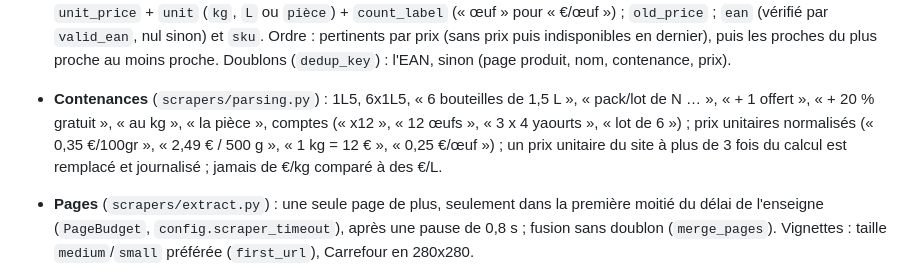
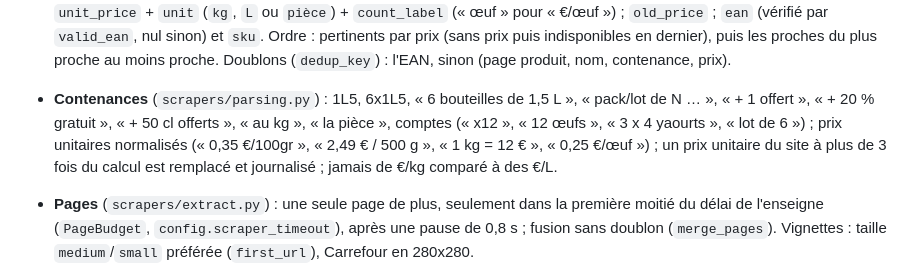
Before and after one commit to Dayti-0/Checker-de-prix, a Markdown page: CLAUDE.md, the part around one of its changes. Rendered like a GitHub page.

```diff
--- a/CLAUDE.md
+++ b/CLAUDE.md
@@ -256,5 +256,5 @@ P2. Fichiers : `js/views/search/*`, `js/views/home/cards/recent.js`, `css/{searc
 - **Contrat produit** (`Product`, rempli par `services/products.prepare_products`) : `relevance` = 1 pour le produit cherché (liste principale, nombre de produits, « Le moins cher », choix du panier), entre 0 et 1 pour « Produits proches » (part des mots trouvés, au plus 0,99), 0 sans rapport ; `match_score` de 0 à 1 (tri par pertinence ; pertinent **exactement** quand `match_score >= matching.RELEVANT_SCORE`, 0,75) ; `match_reason` (`missing`, `complement`, `other_product`, `compound`, `excluded`, `unrelated`, nul si pertinent) ; `bio`, `store_brand` (vrai / faux / nul si marque inconnue ; `STORE_BRANDS`, à compléter) ; `unit_price` + `unit` (`kg`, `L` ou `pièce`) + `count_label` (« œuf » pour « €/œuf ») ; `old_price` ; `ean` (vérifié par `valid_ean`, nul sinon) et `sku`. Ordre : pertinents par prix (sans prix puis indisponibles en dernier), puis les proches du plus proche au moins proche. Doublons (`dedup_key`) : l'EAN, sinon (page produit, nom, contenance, prix).
-- **Contenances** (`scrapers/parsing.py`) : 1L5, 6x1L5, « 6 bouteilles de 1,5 L », « pack/lot de N … », « + 1 offert », « + 20 % gratuit », « au kg », « la pièce », comptes (« x12 », « 12 œufs », « 3 x 4 yaourts », « lot de 6 ») ; prix unitaires normalisés (« 0,35 €/100gr », « 2,49 € / 500 g », « 1 kg = 12 € », « 0,25 €/œuf ») ; un prix unitaire du site à plus de 3 fois du calcul est remplacé et journalisé ; jamais de €/kg comparé à des €/L.
+- **Contenances** (`scrapers/parsing.py`) : 1L5, 6x1L5, « 6 bouteilles de 1,5 L », « pack/lot de N … », « + 1 offert », « + 20 % gratuit », « + 50 cl offerts », « au kg », « la pièce », comptes (« x12 », « 12 œufs », « 3 x 4 yaourts », « lot de 6 ») ; prix unitaires normalisés (« 0,35 €/100gr », « 2,49 € / 500 g », « 1 kg = 12 € », « 0,25 €/œuf ») ; un prix unitaire du site à plus de 3 fois du calcul est remplacé et journalisé ; jamais de €/kg comparé à des €/L.
 - **Pages** (`scrapers/extract.py`) : une seule page de plus, seulement dans la première moitié du délai de l'enseigne (`PageBudget`, `config.scraper_timeout`), après une pause de 0,8 s ; fusion sans doublon (`merge_pages`). Vignettes : taille `medium`/`small` préférée (`first_url`), Carrefour en 280x280.
 - **Tests** : `tests/test_p2_{matching,parsing,scrapers,api,frontend_static}.py`, `tests/e2e/test_p2_{relevance,rank,results,progressive,add,suggest,layout}.py` (axe en clair et en sombre, aucun défilement horizontal à 360 et 390 px pour les échelles 0,9 à 1,6, CLS < 0,1, focus gardé, annulation) ; `tests/e2e/catalog_p2.py` (« huile de tournesol » avec thon, sardines, chips et mayonnaise moins chers et « Lesieur Huile de tournesol » ; même EAN Maille chez Carrefour, Lidl et Intermarché ; crème fraîche en €/L et en €/kg ; bio, promo, indisponible ; « tomate » ; « pois chiches » avec vignettes `https://images.prixmalin.test/…` servies par `page.route` ; œufs), sans les mots cherchés par les autres tests (farine, blé, eau, lait, pirate).
 
```
Also changed, not shown: other parts of CLAUDE.md (+2 -2 lines).
